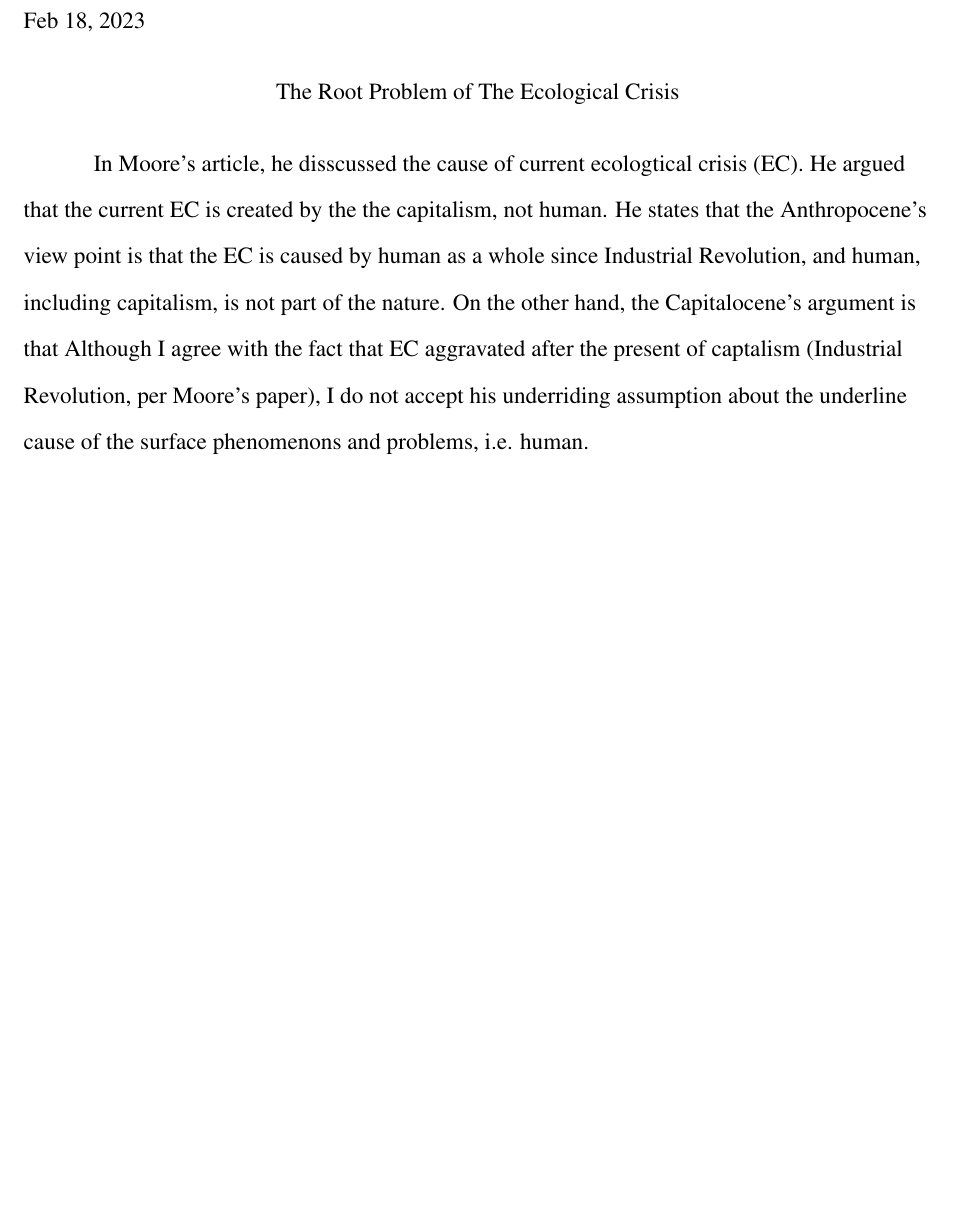
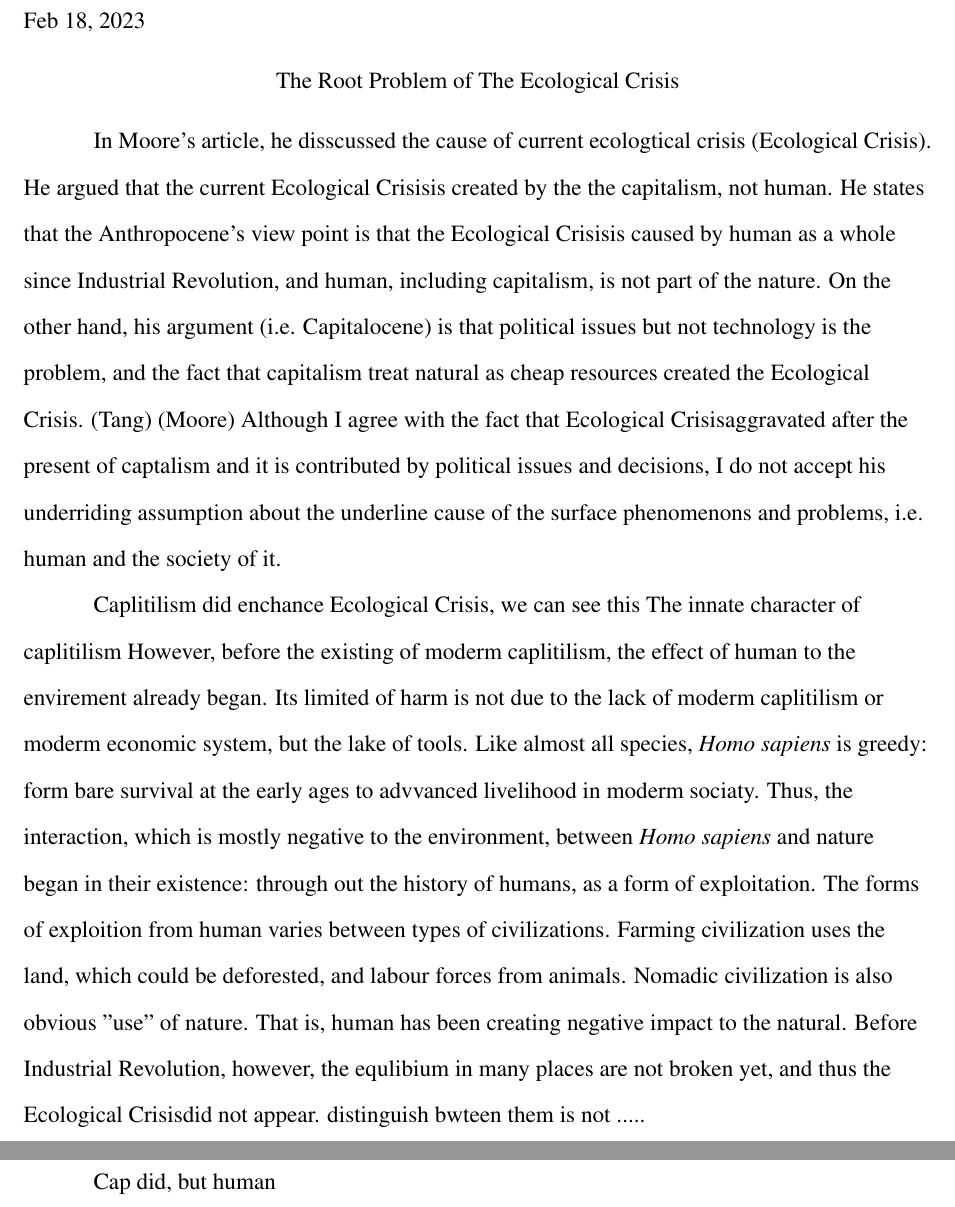
Before and after one commit to weathon/MLA-Style-Paper-Template-1-, a LaTeX document (main.tex): part of page 1 of 2 before the commit and two parts of pages 1 and 2 of 3 after it, the two joined at a grey line, cut so that both start at the same text, the shorter picture padded with empty space. Compiled offline with pdfLaTeX.

Commit message:
Updates from Overleaf

```diff
--- a/main.tex
+++ b/main.tex
@@ -6,7 +6,8 @@
 \usepackage[letterpaper]{geometry}
 \usepackage{times}
 \geometry{top=1.0in, bottom=1.0in, left=1.0in, right=1.0in}
-
+\newcommand{\IR}{Industrial Revolution}
+\newcommand{\EC}{Ecological Crisis}
 %
 %Doublespacing
 %
@@ -26,6 +27,7 @@
 \pagestyle{fancy}
 \lhead{}
 \chead{}
+\lhead{\LaTeX}
 \rhead{Guo \thepage}
 \lfoot{}
 \cfoot{}
@@ -73,9 +75,17 @@ The Root Problem of The Ecological Crisis
 % human is the real probblem
 % xkoukunfaruanxkoukunfadou alexhcuquouculai chouwei  xtiaoshouzhikunaliangcafine chaojikunkunsuankunhuiyi skaole shouruanxkoukunxiangqilaieldanao
 % Cap zi ben jia s zhe yi guo cheng xtiao kunxkouzangkunxtiarukukk xkojiaaunn  rende guan dian shi ren de guandian   zhineng neng zibenjiejuejiaosaunnshouzhang leng
-In Moore's article, he disscussed the cause of current ecologtical crisis (EC). He argued that the current EC is created by the the capitalism, not human. He states that the Anthropocene’s view point is that the EC is caused by human as a whole since Industrial Revolution, and human, including capitalism, is not part of the nature. On the other hand, the Capitalocene's argument is that
-Although I agree with the fact that EC aggravated after the present of captalism (Industrial Revolution, per Moore's paper), I do not accept his underriding assumption about the underline cause of the surface phenomenons and problems, i.e. human.
+In Moore's article, he disscussed the cause of current ecologtical crisis (\EC). He argued that the current \EC is created by the the capitalism, not human. He states that the Anthropocene’s view point is that the \EC is caused by human as a whole since Industrial Revolution, and human, including capitalism, is not part of the nature. On the other hand, his argument (i.e. Capitalocene) is that political issues but not technology is the problem, and the fact that capitalism treat natural as cheap resources created the \EC. (Tang) (Moore)
+Although I agree with the fact that \EC aggravated after the present of captalism and it is contributed by political issues and decisions, I do not accept his underriding assumption about the underline cause of the surface phenomenons and problems, i.e. human and the society of it.
 
+Caplitilism did enchance \EC, we can see this
+The innate character of caplitilism
+% I disagree his argument about
+However, before the existing of moderm caplitilism, the effect of human to the envirement already began. Its limited of harm is not due to the lack of moderm caplitilism or moderm economic system, but the lake of tools. Like almost all species, \textit{Homo sapiens} is greedy: form bare survival at the early ages to advvanced livelihood in moderm sociaty. Thus, the interaction, which is mostly negative to the environment, between \textit{Homo sapiens} and nature began in their existence: through out the history of humans, as a form of exploitation. The forms of exploition from human varies between types of civilizations. Farming civilization uses the land, which could be deforested, and labour forces from animals. Nomadic civilization is also obvious "use" of nature. That is, human has been creating negative impact to the natural. Before \IR, however, the equlibium in many places are not broken yet, and thus the \EC did not appear.
+distinguish bwteen them is not .....
+\\
+
+Cap did, but human
 \newpage
 
 
```
Also changed, not shown: main.tex (4 more changed lines).
